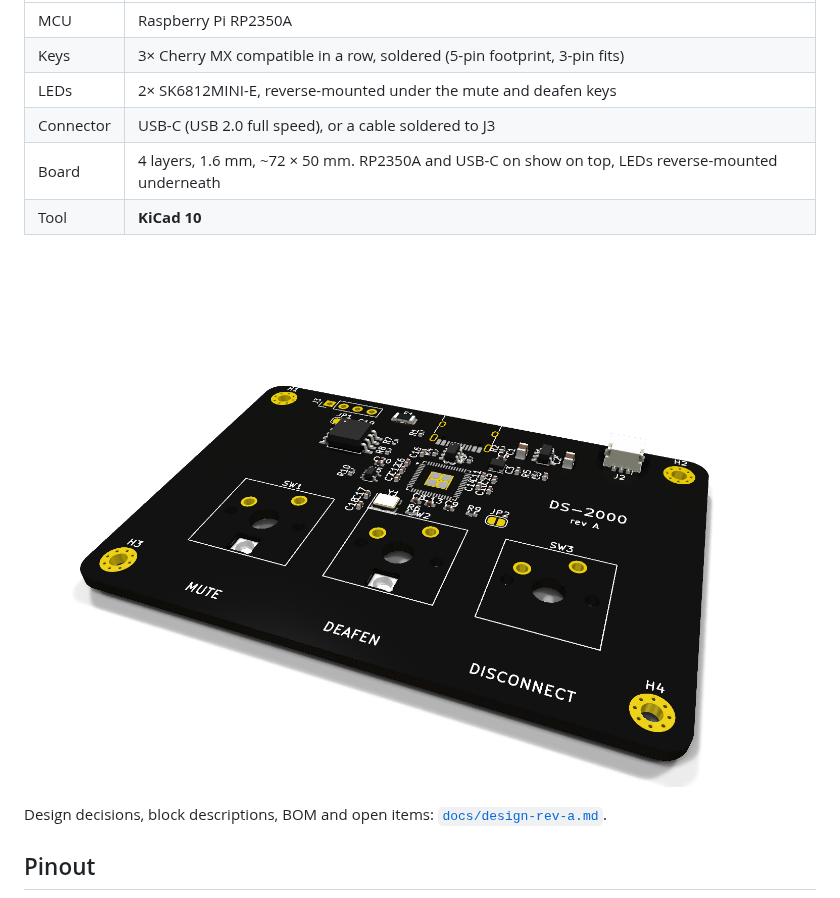
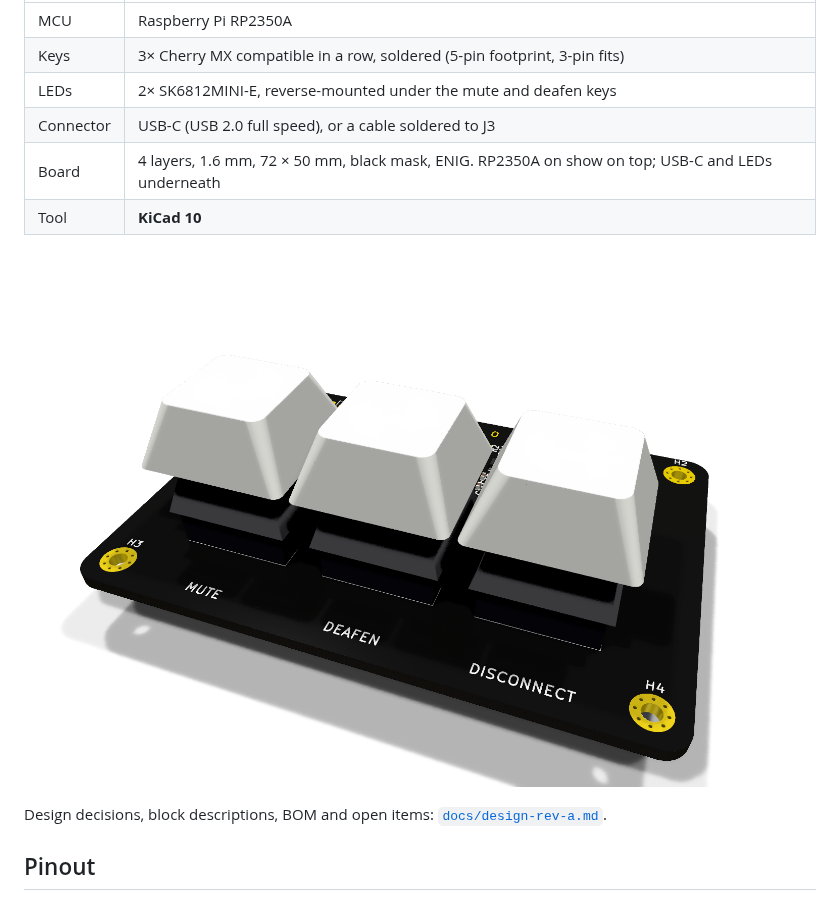
Before and after one commit to Mechanix97/DS2000-PCB, a Markdown page: README.md, the part around the change. Rendered like a GitHub page; pictures changed too: docs/img/rev-a-iso.png.

```diff
--- a/README.md
+++ b/README.md
@@ -10,7 +10,7 @@ and deafen are lit from underneath by an RGB LED; disconnect has none. The board
 | Keys | 3× Cherry MX compatible in a row, soldered (5-pin footprint, 3-pin fits) |
 | LEDs | 2× SK6812MINI-E, reverse-mounted under the mute and deafen keys |
 | Connector | USB-C (USB 2.0 full speed), or a cable soldered to J3 |
-| Board | 4 layers, 1.6 mm, ~72 × 50 mm. RP2350A and USB-C on show on top, LEDs reverse-mounted underneath |
+| Board | 4 layers, 1.6 mm, 72 × 50 mm, black mask, ENIG. RP2350A on show on top; USB-C and LEDs underneath |
 | Tool | **KiCad 10** |
 
 ![DS-2000 rev A](docs/img/rev-a-iso.png)
```
Also changed, not shown: docs/design-rev-a.md (+9 -4 lines), docs/img/rev-a-back.png (added), docs/img/rev-a-bottom.png, docs/img/rev-a-top.png, 7 other files.
